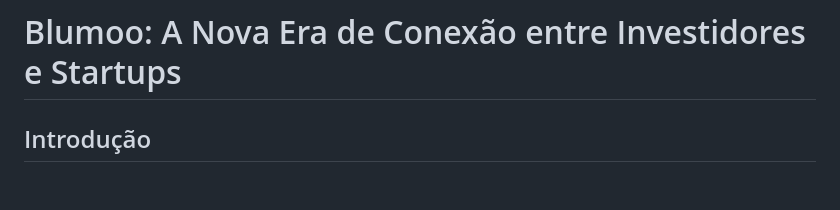
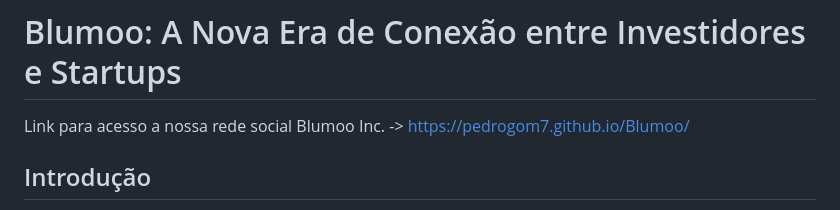
Before and after one commit to Pedrogom7/Blumoo, a Markdown page: readme.md, the part around the change. Drawn GitHub-style; blank space fills up the shorter version.

Commit message:
Add website link to the README

```diff
--- a/readme.md
+++ b/readme.md
@@ -1,4 +1,6 @@
 # Blumoo: A Nova Era de Conexão entre Investidores e Startups
+
+Link para acesso a nossa rede social Blumoo Inc. -> https://pedrogom7.github.io/Blumoo/
 
 ## Introdução
 
```
